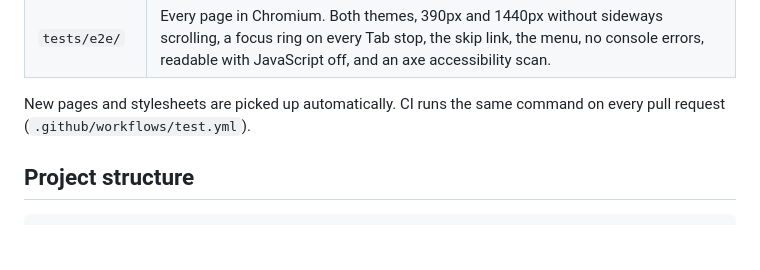
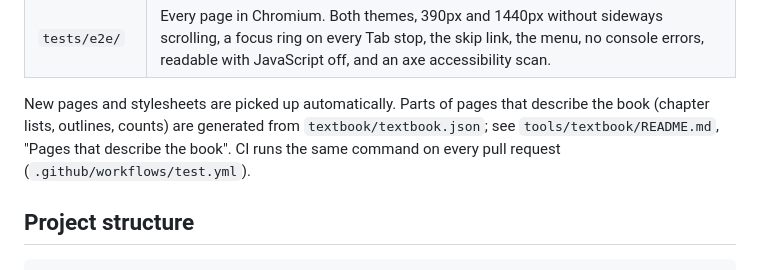
Before and after one commit to ruben-hayrapetyan/EnglishWebsite, a Markdown page: README.md, the part around the change. GitHub-like rendering; blank space fills up the shorter version.

Commit message:
Add the rule for generated regions in hand-written pages
Pages that describe the book get those parts from textbook/textbook.json via
marked regions filled in by tools/textbook (see #9). Never type them out by
hand or edit inside a region.

```diff
--- a/README.md
+++ b/README.md
@@ -37,7 +37,7 @@ Then run everything:
 | `tests/site/` | The AGENTS.md rules on every page and stylesheet: one `h1`, headings in order, `alt` text, labels, the page skeleton and AI credit, links that resolve, tokens-only CSS, breakpoints, component docs. |
 | `tests/e2e/` | Every page in Chromium. Both themes, 390px and 1440px without sideways scrolling, a focus ring on every Tab stop, the skip link, the menu, no console errors, readable with JavaScript off, and an axe accessibility scan. |
 
-New pages and stylesheets are picked up automatically. CI runs the same command on every pull request (`.github/workflows/test.yml`).
+New pages and stylesheets are picked up automatically. Parts of pages that describe the book (chapter lists, outlines, counts) are generated from `textbook/textbook.json`; see `tools/textbook/README.md`, "Pages that describe the book". CI runs the same command on every pull request (`.github/workflows/test.yml`).
 
 ## Project structure
 
```
Also changed, not shown: AGENTS.md (+1 -0 lines).
